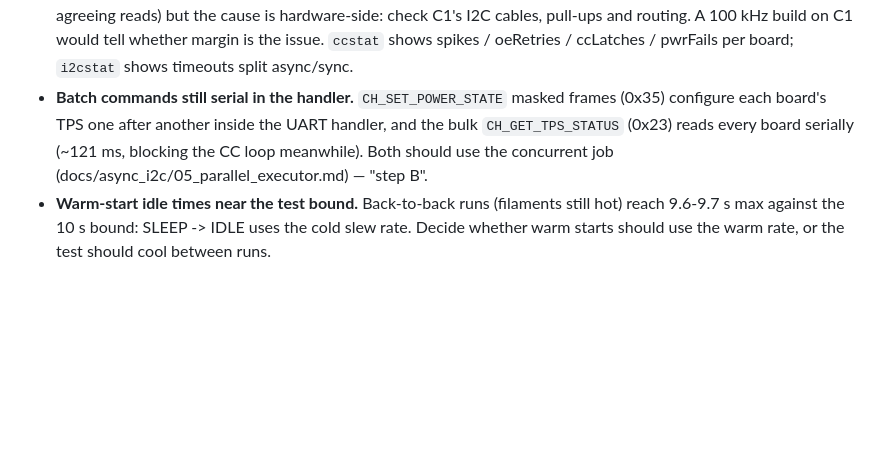
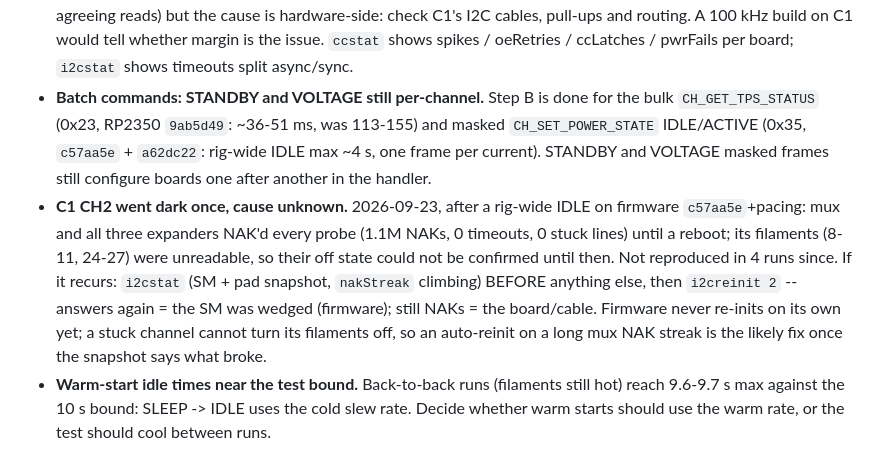
Before and after one commit to civerjia/ct_gui, a Markdown page: TODO.md, the part around the change. Rendered like a GitHub page; blank space fills up the shorter version.

Commit message:
docs(ct_gui): TODO — step B done for 0x23/0x35 IDLE/ACTIVE; C1 CH2 dark-channel incident
Co-Authored-By: Claude Opus 5.5 (1M context) <noreply@anthropic.com>

```diff
--- a/TODO.md
+++ b/TODO.md
@@ -74,11 +74,22 @@ passes 3/3 on firmware `8ed468a`: 93/93 filaments at IDLE, 0 I2C timeouts,
   check C1's I2C cables, pull-ups and routing. A 100 kHz build on C1 would tell
   whether margin is the issue. `ccstat` shows spikes / oeRetries / ccLatches /
   pwrFails per board; `i2cstat` shows timeouts split async/sync.
-- **Batch commands still serial in the handler.** `CH_SET_POWER_STATE` masked
-  frames (0x35) configure each board's TPS one after another inside the UART
-  handler, and the bulk `CH_GET_TPS_STATUS` (0x23) reads every board serially
-  (~121 ms, blocking the CC loop meanwhile). Both should use the concurrent
-  job (docs/async_i2c/05_parallel_executor.md) — "step B".
+- **Batch commands: STANDBY and VOLTAGE still per-channel.** Step B is done
+  for the bulk `CH_GET_TPS_STATUS` (0x23, RP2350 `9ab5d49`: ~36-51 ms, was
+  113-155) and masked `CH_SET_POWER_STATE` IDLE/ACTIVE (0x35, `c57aa5e` +
+  `a62dc22`: rig-wide IDLE max ~4 s, one frame per current). STANDBY and
+  VOLTAGE masked frames still configure boards one after another in the
+  handler.
+- **C1 CH2 went dark once, cause unknown.** 2026-09-23, after a rig-wide
+  IDLE on firmware `c57aa5e`+pacing: mux and all three expanders NAK'd every
+  probe (1.1M NAKs, 0 timeouts, 0 stuck lines) until a reboot; its filaments
+  (8-11, 24-27) were unreadable, so their off state could not be confirmed
+  until then. Not reproduced in 4 runs since. If it recurs: `i2cstat` (SM +
+  pad snapshot, `nakStreak` climbing) BEFORE anything else, then
+  `i2creinit 2` -- answers again = the SM was wedged (firmware); still NAKs =
+  the board/cable. Firmware never re-inits on its own yet; a stuck channel
+  cannot turn its filaments off, so an auto-reinit on a long mux NAK streak
+  is the likely fix once the snapshot says what broke.
 - **Warm-start idle times near the test bound.** Back-to-back runs (filaments
   still hot) reach 9.6-9.7 s max against the 10 s bound: SLEEP -> IDLE uses the
   cold slew rate. Decide whether warm starts should use the warm rate, or the
```
